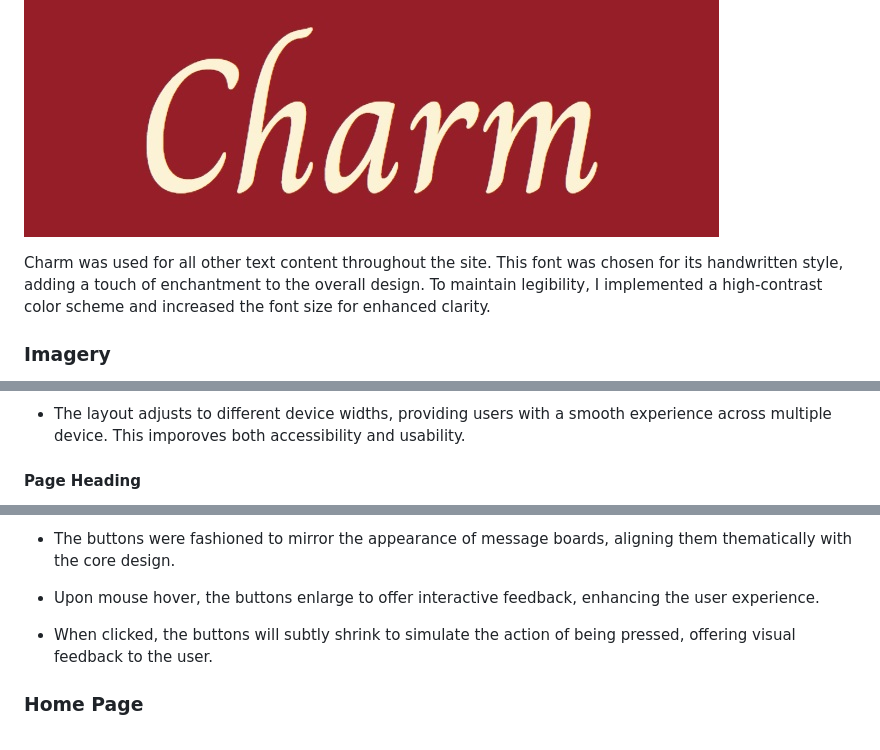
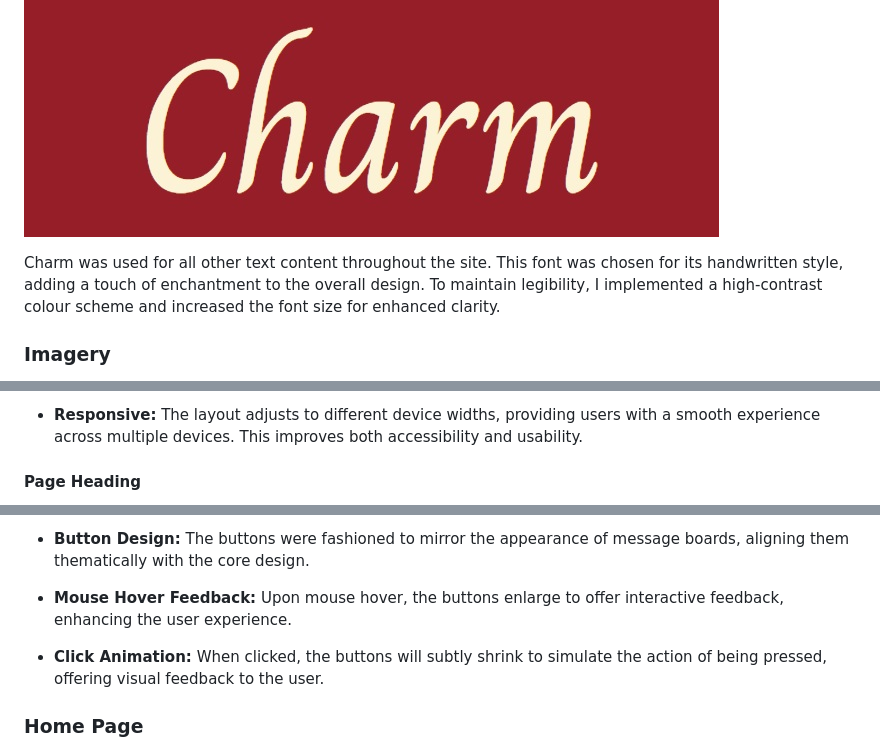
Before and after one commit to AndyWright360/Quest_Board, a Markdown page: README.md, 3 parts joined by grey strips. GitHub-like rendering.

```diff
--- a/README.md
+++ b/README.md
@@ -83,7 +83,7 @@ Dragon Hunter was the font used for the headings of the website. The font was ch
 
 ![Logo for Charm font](documentation/charm.jpg)
 
-Charm was used for all other text content throughout the site. This font was chosen for its handwritten style, adding a touch of enchantment to the overall design. To maintain legibility, I implemented a high-contrast color scheme and increased the font size for enhanced clarity.
+Charm was used for all other text content throughout the site. This font was chosen for its handwritten style, adding a touch of enchantment to the overall design. To maintain legibility, I implemented a high-contrast colour scheme and increased the font size for enhanced clarity.
 
 ### **Imagery**
 
@@ -311,7 +311,7 @@ Wireframes were generated using Balsamiq for desktop, tablet, and mobile screen
 
 </details>
 
-- The layout adjusts to different device widths, providing users with a smooth experience across multiple device. This imporoves both accessibility and usability.
+- **Responsive:** The layout adjusts to different device widths, providing users with a smooth experience across multiple devices. This improves both accessibility and usability.
 
 #### **Page Heading**
 
@@ -367,11 +417,11 @@ Wireframes were generated using Balsamiq for desktop, tablet, and mobile screen
 
 </details>
 
-- The buttons were fashioned to mirror the appearance of message boards, aligning them thematically with the core design.
+- **Button Design:** The buttons were fashioned to mirror the appearance of message boards, aligning them thematically with the core design.
 
-- Upon mouse hover, the buttons enlarge to offer interactive feedback, enhancing the user experience.
+- **Mouse Hover Feedback:** Upon mouse hover, the buttons enlarge to offer interactive feedback, enhancing the user experience.
 
-- When clicked, the buttons will subtly shrink to simulate the action of being pressed, offering visual feedback to the user.
+- **Click Animation:** When clicked, the buttons will subtly shrink to simulate the action of being pressed, offering visual feedback to the user.
 
 ### **Home Page**
 
```
Also changed, not shown: other parts of README.md (+62 -12 lines).
